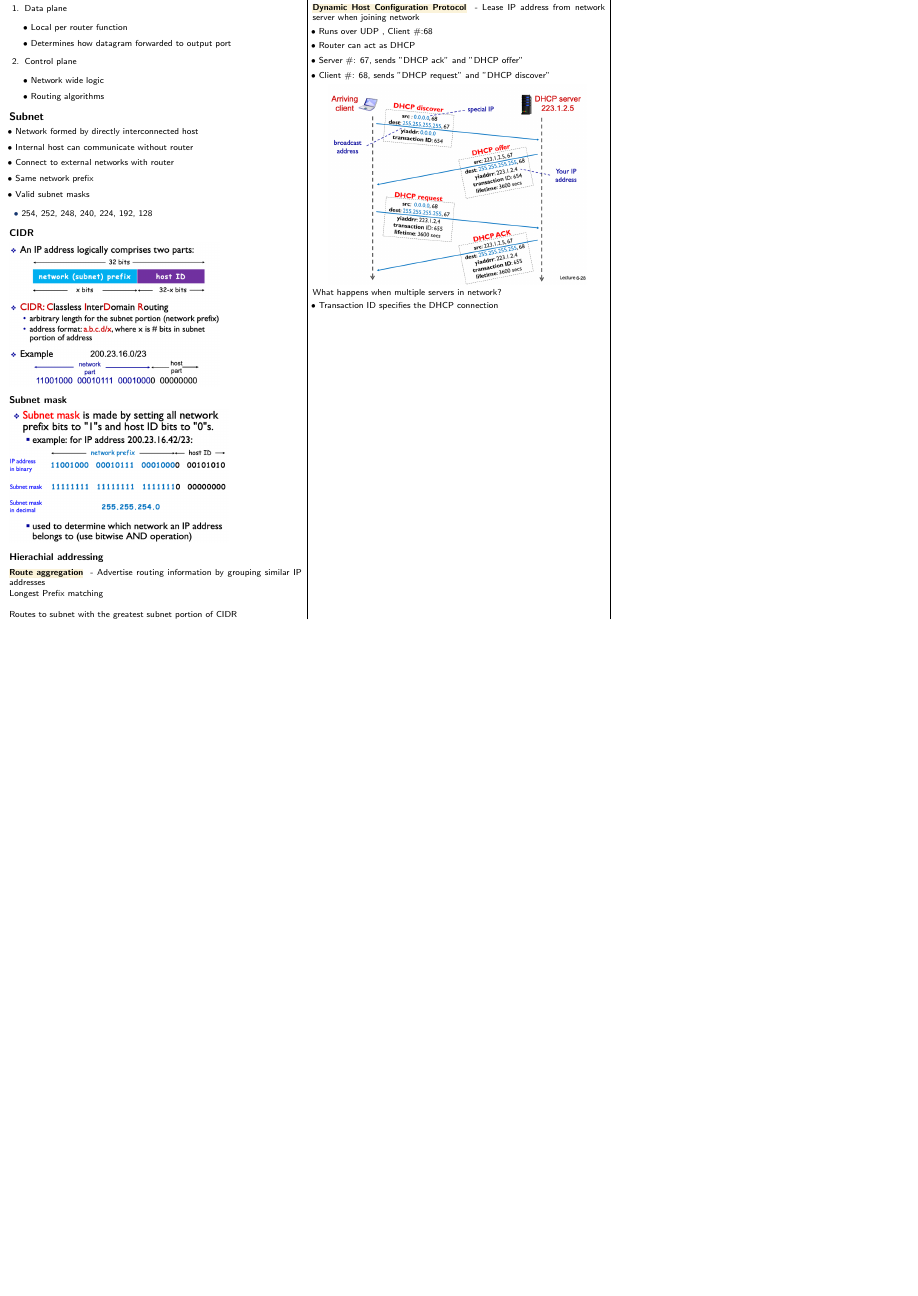
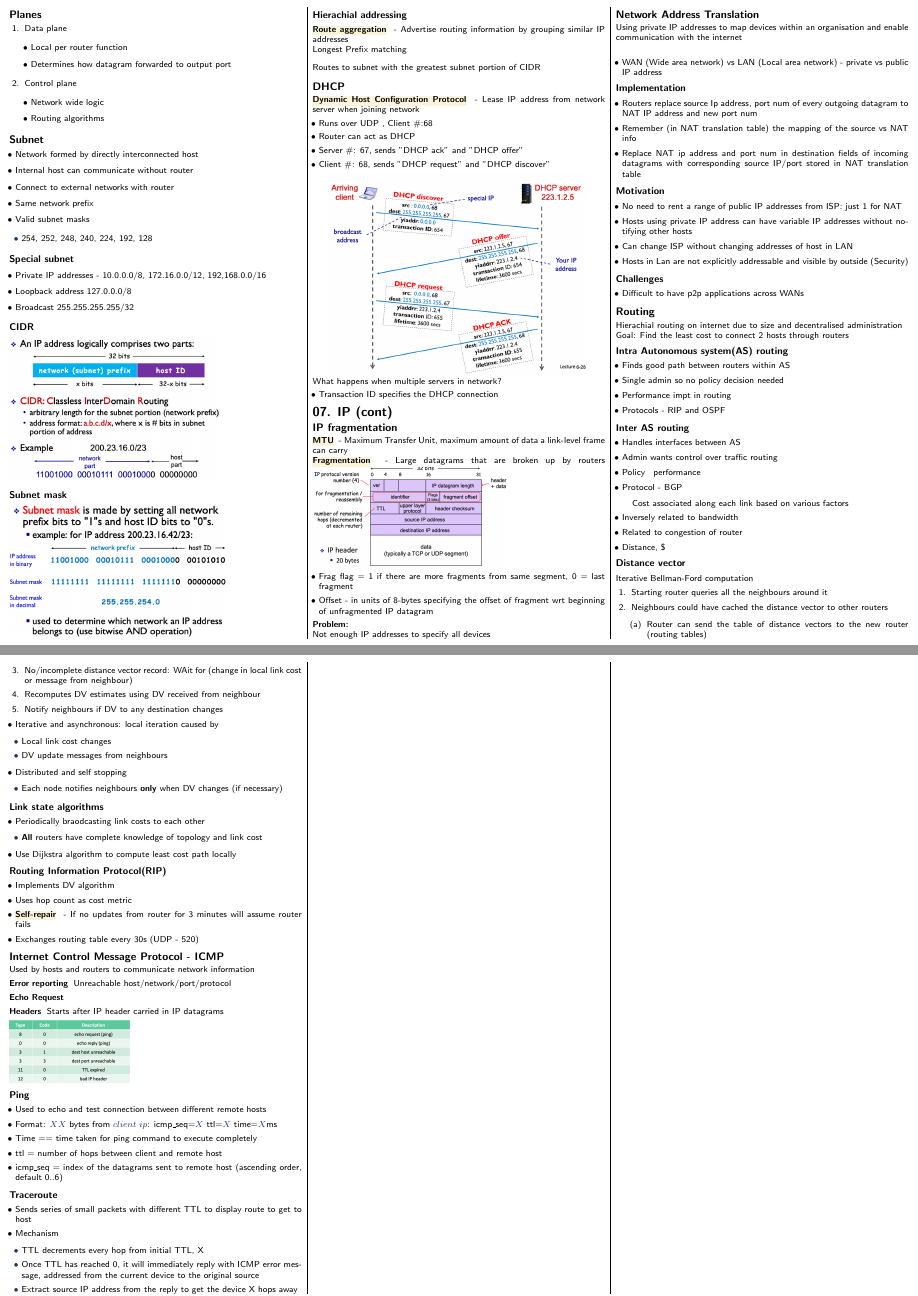
Before and after one commit to securespider/nus-cheatsheet, a LaTeX document (CS2105/cs2105-cheatsheet.tex): part of page 6 of 6 before the commit and two parts of pages 6 and 7 of 7 after it, the two joined at a grey line, cut at the place of the change, the shorter picture padded with empty space. Compiled offline with pdfLaTeX.

Commit message:
Added chapter 7: IP cont to cs2105 cheatsheet

```diff
--- a/CS2105/cs2105-cheatsheet.tex
+++ b/CS2105/cs2105-cheatsheet.tex
@@ -787,6 +787,13 @@ Send ACKs every other packet OR after timeout of packet OR receive gapped packet
 	\end{itemize}
 \end{itemize}
 
+\subsubsection{Special subnet}
+\begin{itemize}
+	\item Private IP addresses - 10.0.0.0/8, 172.16.0.0/12, 192,168.0.0/16
+	\item Loopback address 127.0.0.0/8
+	\item Broadcast 255.255.255.255/32
+\end{itemize}
+
 \subsubsection{CIDR}
 \includegraphics[scale=0.25]{ip-cidr}
 \subsubsection{Subnet mask}
@@ -814,7 +821,138 @@ Send ACKs every other packet OR after timeout of packet OR receive gapped packet
 	\item Transaction ID specifies the DHCP connection
 \end{itemize}
 
-%------ remember to add in the private ip addresses
+%--------------------------------------------------------------------------------------------------------------------------------
+\section{07. IP (cont)}
+\subsection{IP fragmentation}
+\keyword{MTU}{Maximum Transfer Unit, maximum amount of data a link-level frame can carry}\\
+\keyword{Fragmentation}{Large datagrams that are broken up by routers}
+\includegraphics[scale=0.2]{ipv4-datagram-format}
+\begin{itemize}
+	\item Frag flag = 1 if there are more fragments from same segment, 0 = last fragment
+	\item Offset - in units of 8-bytes specifying the offset of fragment wrt beginning of unfragmented IP datagram
+\end{itemize}
+\textbf{Problem:}\\
+Not enough IP addresses to specify all devices
+\subsection{Network Address Translation}
+Using private IP addresses to map devices within an organisation and enable communication with the internet\\
+\begin{itemize}
+	\item WAN (Wide area network) vs LAN (Local area network) - private vs public IP address
+\end{itemize}
+\subsubsection{Implementation}
+\begin{itemize}
+	\item Routers replace source Ip address, port num of every outgoing datagram to NAT IP address and new port num
+	\item Remember (in NAT translation table) the mapping of the source vs NAT info
+	\item Replace NAT ip address and port num in destination fields of incoming datagrams with corresponding source IP/port stored in NAT translation table
+\end{itemize}
+
+\subsubsection{Motivation}
+\begin{itemize}
+	\item No need to rent a range of public IP addresses from ISP: just 1 for NAT
+	\item Hosts using private IP address can have variable IP addresses without notifying other hosts
+	\item Can change ISP without changing addresses of host in LAN
+	\item Hosts in Lan are not explicitly addressable and visible by outside (Security)
+\end{itemize}
+
+\subsubsection{Challenges}
+\begin{itemize}
+	\item Difficult to have p2p applications across WANs
+\end{itemize}
+
+\subsection{Routing}
+Hierachial routing on internet due to size and decentralised administration\\
+Goal: Find the least cost to connect 2 hosts through routers
+\subsubsection{Intra Autonomous system(AS) routing}
+\begin{itemize}
+	\item Finds good path between routers within AS
+	\item Single admin so no policy decision needed
+	\item Performance impt in routing
+	\item Protocols - RIP and OSPF
+\end{itemize}
+
+\subsubsection{Inter AS routing}
+\begin{itemize}
+	\item Handles interfaces between AS
+	\item Admin wants control over traffic routing
+	\item Policy \> performance
+	\item Protocol - BGP
+\end{itemize}
+
+Cost associated along each link based on various factors
+\begin{itemize}
+	\item Inversely related to bandwidth
+	\item Related to congestion of router
+	\item Distance, \$
+\end{itemize}
+
+\subsubsection{Distance vector}
+Iterative Bellman-Ford computation
+\begin{enumerate}
+	\item Starting router queries all the neighbours around it
+	\item Neighbours could have cached the distance vector to other routers
+	\begin{enumerate}
+		\item Router can send the table of distance vectors to the new router (routing tables)
+	\end{enumerate}
+	\item No/incomplete distance vector record: WAit for (change in local link cost or message from neighbour)
+	\item Recomputes DV estimates using DV received from neighbour
+	\item Notify neighbours if DV to any destination changes
+\end{enumerate}
+
+\begin{itemize}
+	\item Iterative and asynchronous: local iteration caused by
+	\begin{itemize}
+		\item Local link cost changes
+		\item DV update messages from neighbours
+	\end{itemize}
+	\item Distributed and self stopping
+	\begin{itemize}
+		\item Each node notifies neighbours \textbf{only} when DV changes (if necessary)
+	\end{itemize}
+\end{itemize}
+
+\subsubsection{Link state algorithms}
+\begin{itemize}
+	\item Periodically braodcasting link costs to each other
+	\begin{itemize}
+		\item \textbf{All} routers have complete knowledge of topology and link cost
+	\end{itemize}
+	\item Use Dijkstra algorithm to compute least cost path locally
+\end{itemize}
+
+\subsubsection{Routing Information Protocol(RIP)}
+\begin{itemize}
+	\item Implements DV algorithm
+	\item Uses hop count as cost metric
+	\item \keyword{Self-repair}{If no updates from router for 3 minutes will assume router fails}
+	\item Exchanges routing table every 30s (UDP - 520)
+\end{itemize}
+
+\subsection{Internet Control Message Protocol - ICMP}
+
+Used by hosts and routers to communicate network information
+\begin{description}
+	\item[Error reporting]{Unreachable host/network/port/protocol}
+	\item[Echo Request]
+	\item[Headers]{Starts after IP header carried in IP datagrams}
+\end{description}
+\includegraphics[scale=0.2]{icmp-type-and-code}
+\subsubsection{Ping}
+\begin{itemize}
+	\item Used to echo and test connection between different remote hosts
+	\item Format: $XX$ bytes from $client~ip$: icmp\_seq=$X$ ttl=$X$ time=$X$ms
+	\item Time == time taken for ping command to execute completely
+	\item ttl = number of hops between client and remote host
+	\item icmp\_seq = index of the datagrams sent to remote host (ascending order, default 0..6)
+\end{itemize}
+\subsubsection{Traceroute}
+\begin{itemize}
+	\item Sends series of small packets with different TTL to display route to get to host
+	\item Mechanism
+	\begin{itemize}
+		\item TTL decrements every hop from initial TTL, X
+		\item Once TTL has reached 0, it will immediately reply with ICMP error message, addressed from the current device to the original source
+		\item Extract source IP address from the reply to get the device X hops away
+	\end{itemize}
+\end{itemize}
 
 \end{multicols*}
 \end{document}
```
Also changed, not shown: CS2105/img/icmp-type-and-code.png (added), CS2105/img/ipv4-datagram-format.png (added).
